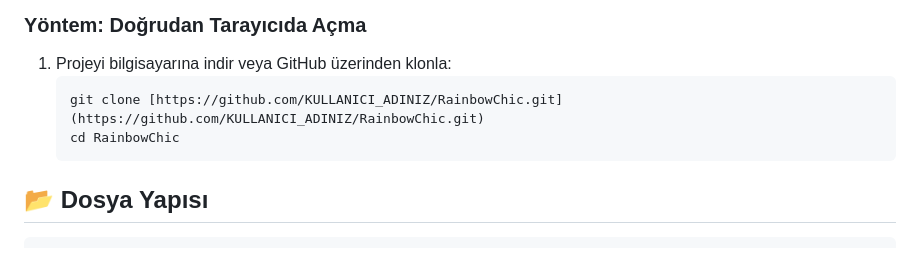
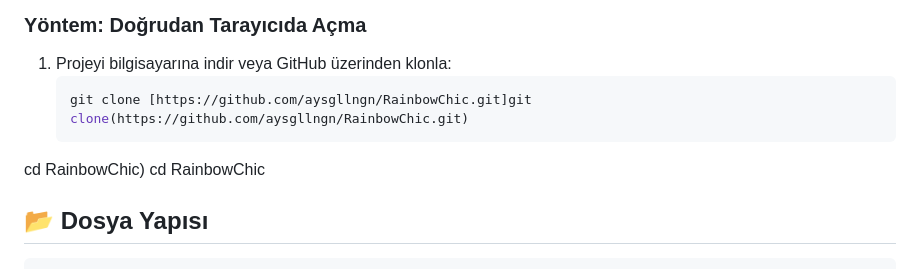
Before and after one commit to aysgllngn/rainbow.chic, a Markdown page: README.md, the part around the change. Drawn GitHub-style.

````diff
--- a/README.md
+++ b/README.md
@@ -62,7 +62,8 @@ Bu proje tamamen istemci taraflı (HTML, CSS ve JavaScript) olarak çalışır.
 ### Yöntem: Doğrudan Tarayıcıda Açma
 1. Projeyi bilgisayarına indir veya GitHub üzerinden klonla:
    ```bash
-   git clone [https://github.com/KULLANICI_ADINIZ/RainbowChic.git](https://github.com/KULLANICI_ADINIZ/RainbowChic.git)
+   git clone [https://github.com/aysgllngn/RainbowChic.git]git clone(https://github.com/aysgllngn/RainbowChic.git)
+cd RainbowChic)
    cd RainbowChic
 ## 📂 Dosya Yapısı
 
````
